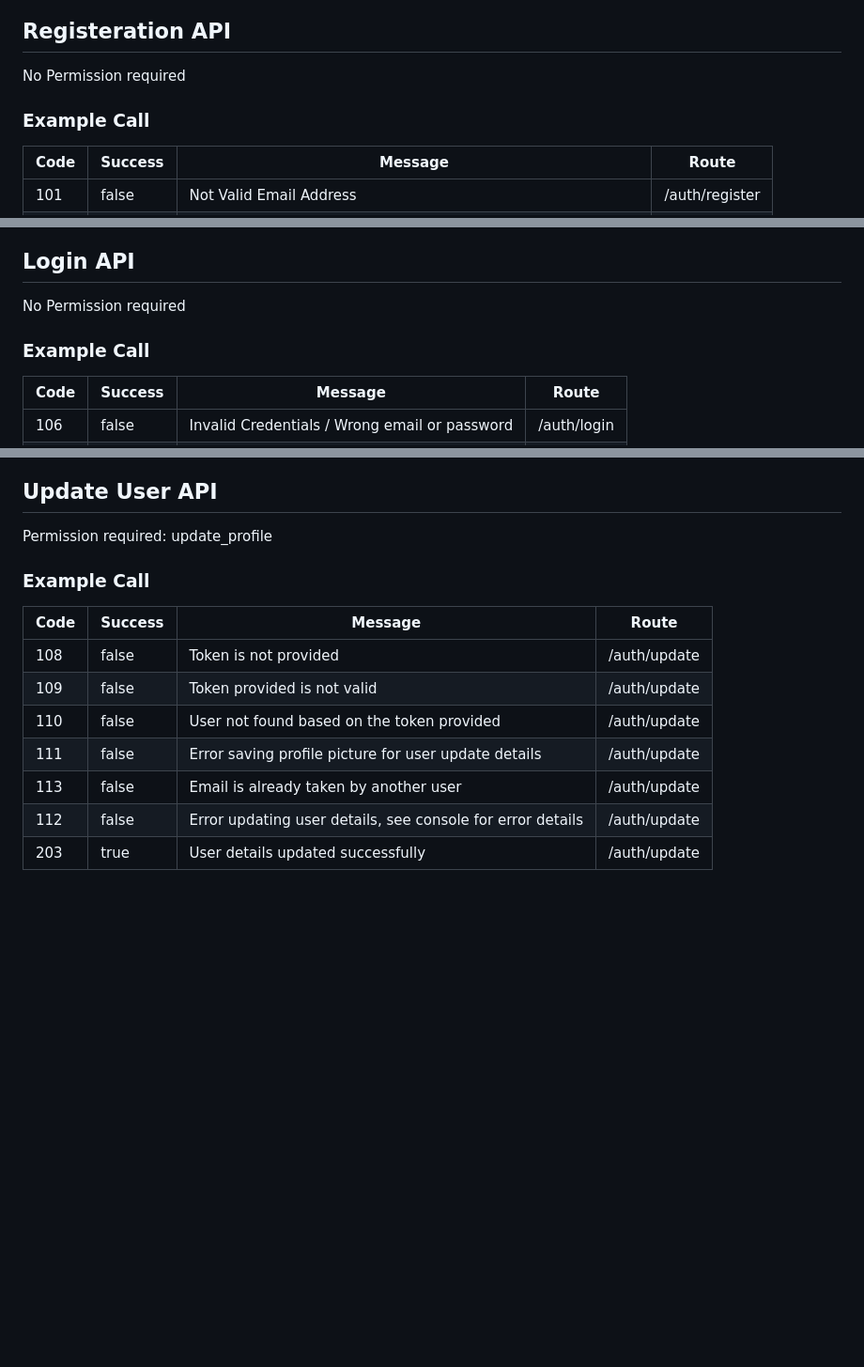
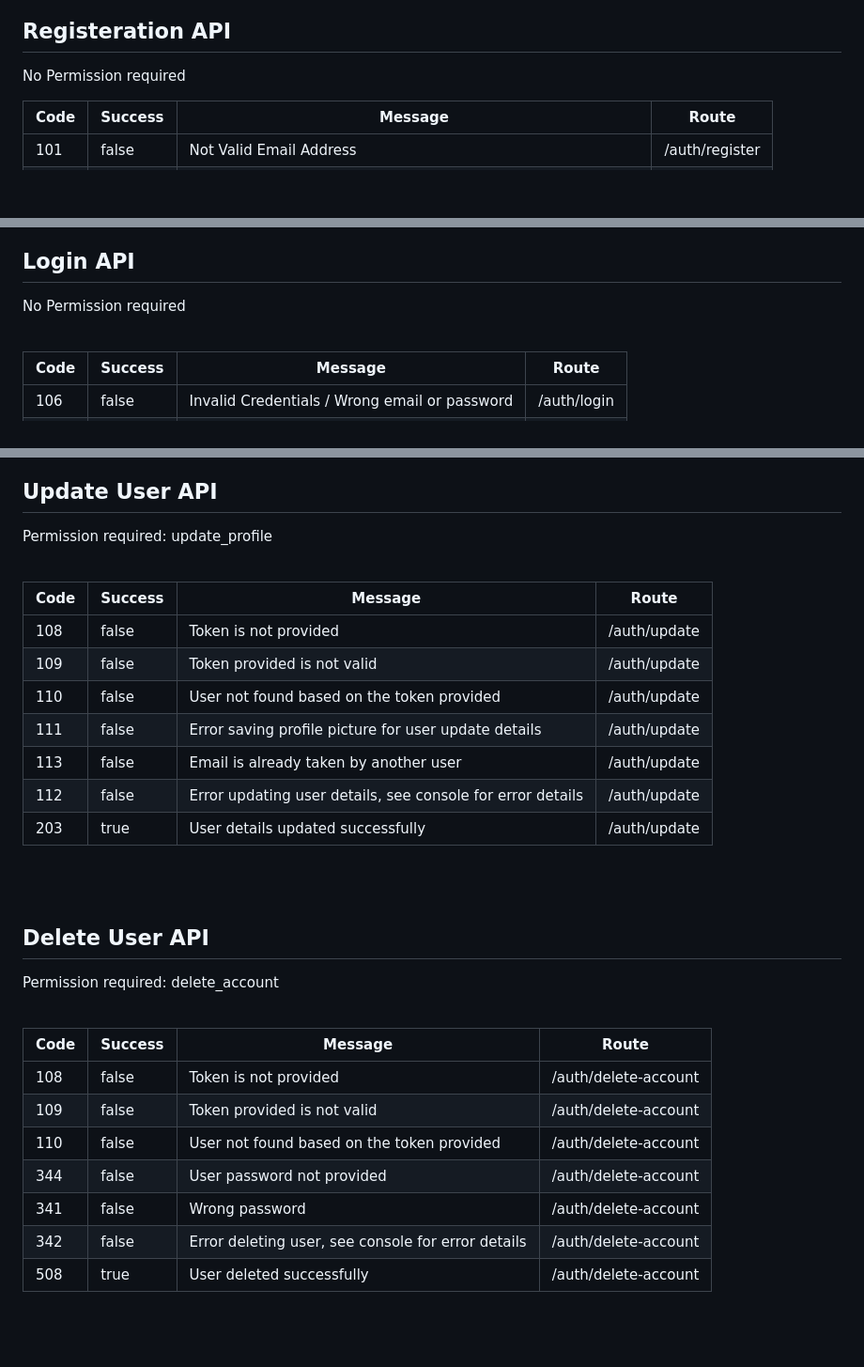
Before and after one commit to YousefAlsbaihi/NodeJs-Starter-Server, a Markdown page: README.md, 3 parts joined by grey strips. Shown: that part at 94% size. Rendered like a GitHub page; blank space fills up the shorter version.

```diff
--- a/README.md
+++ b/README.md
@@ -44,8 +44,7 @@ List the libraries used in this project :
 ## Registeration API
 
   No Permission required
-
-### Example Call
+  <br>
 
 | Code  | Success | Message  | Route |
 | ------------- | ------------- | ------------- | ------------- |
@@ -63,7 +62,7 @@ List the libraries used in this project :
 
  No Permission required
 
-### Example Call
+<br>
 
 | Code  | Success | Message  | Route |
 | ------------- | ------------- | ------------- | ------------- |
@@ -78,7 +77,7 @@ List the libraries used in this project :
 
   Permission required: update_profile
 
-### Example Call
+  <br>
 
 | Code  | Success | Message  | Route |
 | ------------- | ------------- | ------------- | ------------- |
@@ -91,3 +90,22 @@ List the libraries used in this project :
 | 203  | true  | User details updated successfully  | /auth/update |
 
 <br> <br>
+
+
+
+## Delete User API
+
+  Permission required: delete_account
+
+  <br>
+
+| Code  | Success | Message  | Route |
+| ------------- | ------------- | ------------- | ------------- |
+| 108  | false  | Token is not provided  | /auth/delete-account  |
+| 109  | false  | Token provided is not valid  | /auth/delete-account  |
+| 110  | false  | User not found based on the token provided  | /auth/delete-account |
+| 344  | false  | User password not provided  | /auth/delete-account |
+| 341  | false  | Wrong password | /auth/delete-account |
+| 342  | false  | Error deleting user, see console for error details  | /auth/delete-account |
+| 508  | true  | User deleted successfully  | /auth/delete-account |
+
```
Also changed, not shown: other parts of README.md (+15 -0 lines).
